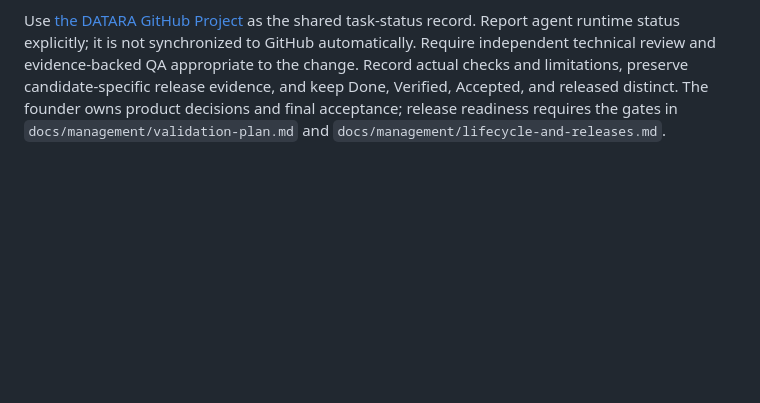
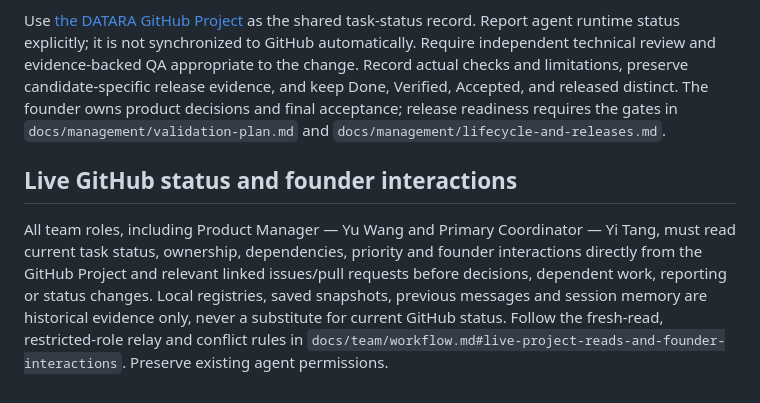
Before and after one commit to fengguode/DATARA, a Markdown page: AGENTS.md, the part around the change. Drawn GitHub-style; blank space fills up the shorter version.

```diff
--- a/AGENTS.md
+++ b/AGENTS.md
@@ -31,3 +31,7 @@ Use [the named attribution protocol](docs/team/attribution.md) for assignments,
 Read [the team workflow](docs/team/workflow.md) and the relevant saved knowledge in `docs/team/knowledge/` before team work. The primary agent coordinates assignments and integrates all changes. Delegate only bounded, independent work with an issue, scope, acceptance criteria, evidence request, and exclusive file ownership. Avoid concurrent edits to the same files. Role file restrictions are assignment rules; a `workspace-write` sandbox may technically allow broader edits, so the primary must inspect every tracked and untracked changed path before integration.
 
 Use [the DATARA GitHub Project](https://github.com/users/fengguode/projects/3) as the shared task-status record. Report agent runtime status explicitly; it is not synchronized to GitHub automatically. Require independent technical review and evidence-backed QA appropriate to the change. Record actual checks and limitations, preserve candidate-specific release evidence, and keep Done, Verified, Accepted, and released distinct. The founder owns product decisions and final acceptance; release readiness requires the gates in `docs/management/validation-plan.md` and `docs/management/lifecycle-and-releases.md`.
+
+## Live GitHub status and founder interactions
+
+All team roles, including Product Manager — Yu Wang and Primary Coordinator — Yi Tang, must read current task status, ownership, dependencies, priority and founder interactions directly from the GitHub Project and relevant linked issues/pull requests before decisions, dependent work, reporting or status changes. Local registries, saved snapshots, previous messages and session memory are historical evidence only, never a substitute for current GitHub status. Follow the fresh-read, restricted-role relay and conflict rules in `docs/team/workflow.md#live-project-reads-and-founder-interactions`. Preserve existing agent permissions.
```
Also changed, not shown: docs/team/workflow.md (+11 -0 lines).
